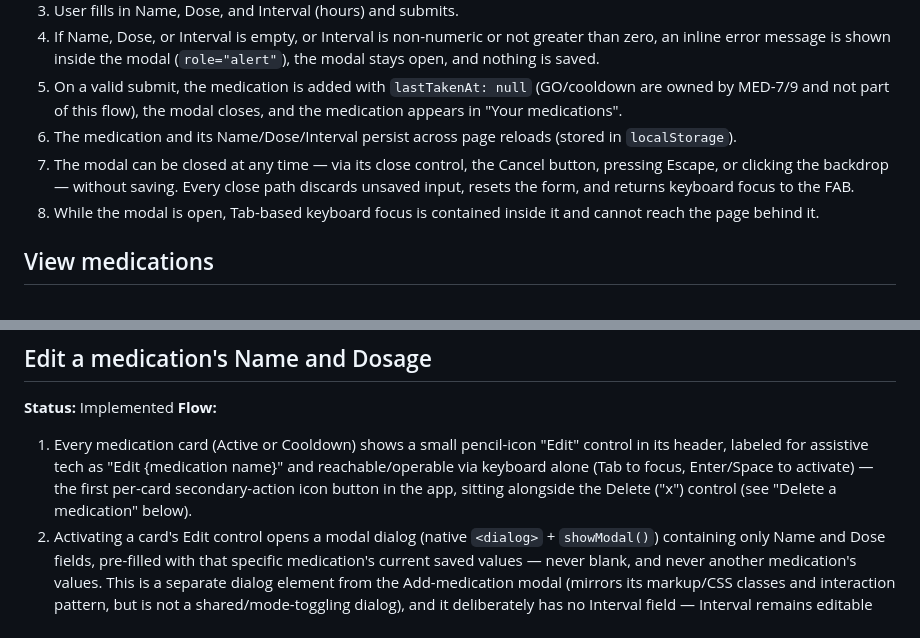
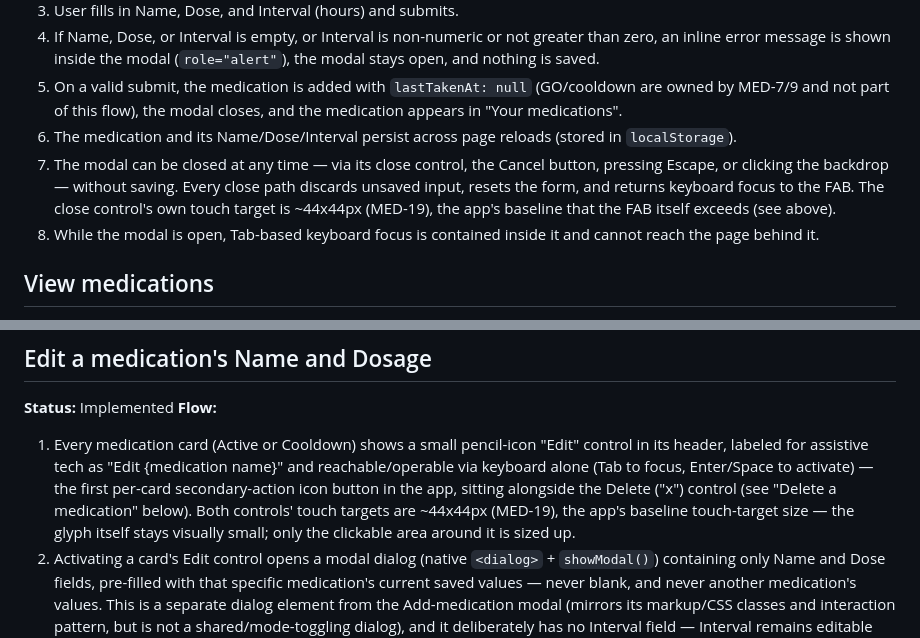
Before and after one commit to CemYz-ux/MedicationTracker, a Markdown page: user_flows.md, 2 parts joined by grey strips. Drawn GitHub-style.

Commit message:
docs(MED-19): note the ~44px touch target on Edit/Delete/close controls
Brief addition to existing flow bullets rather than a new section —
this is visual/a11y hardening with no new user-facing flow, mirroring
how the FAB's 56px note (MED-23) is already phrased.

```diff
--- a/user_flows.md
+++ b/user_flows.md
@@ -11,7 +11,7 @@ Living source of truth for what the site does. Update this file with every featu
 4. If Name, Dose, or Interval is empty, or Interval is non-numeric or not greater than zero, an inline error message is shown inside the modal (`role="alert"`), the modal stays open, and nothing is saved.
 5. On a valid submit, the medication is added with `lastTakenAt: null` (GO/cooldown are owned by MED-7/9 and not part of this flow), the modal closes, and the medication appears in "Your medications".
 6. The medication and its Name/Dose/Interval persist across page reloads (stored in `localStorage`).
-7. The modal can be closed at any time — via its close control, the Cancel button, pressing Escape, or clicking the backdrop — without saving. Every close path discards unsaved input, resets the form, and returns keyboard focus to the FAB.
+7. The modal can be closed at any time — via its close control, the Cancel button, pressing Escape, or clicking the backdrop — without saving. Every close path discards unsaved input, resets the form, and returns keyboard focus to the FAB. The close control's own touch target is ~44x44px (MED-19), the app's baseline that the FAB itself exceeds (see above).
 8. While the modal is open, Tab-based keyboard focus is contained inside it and cannot reach the page behind it.
 
 ## View medications
@@ -37,7 +37,7 @@ Living source of truth for what the site does. Update this file with every featu
 ## Edit a medication's Name and Dosage
 **Status:** Implemented
 **Flow:**
-1. Every medication card (Active or Cooldown) shows a small pencil-icon "Edit" control in its header, labeled for assistive tech as "Edit {medication name}" and reachable/operable via keyboard alone (Tab to focus, Enter/Space to activate) — the first per-card secondary-action icon button in the app, sitting alongside the Delete ("x") control (see "Delete a medication" below).
+1. Every medication card (Active or Cooldown) shows a small pencil-icon "Edit" control in its header, labeled for assistive tech as "Edit {medication name}" and reachable/operable via keyboard alone (Tab to focus, Enter/Space to activate) — the first per-card secondary-action icon button in the app, sitting alongside the Delete ("x") control (see "Delete a medication" below). Both controls' touch targets are ~44x44px (MED-19), the app's baseline touch-target size — the glyph itself stays visually small; only the clickable area around it is sized up.
 2. Activating a card's Edit control opens a modal dialog (native `<dialog>` + `showModal()`) containing only Name and Dose fields, pre-filled with that specific medication's current saved values — never blank, and never another medication's values. This is a separate dialog element from the Add-medication modal (mirrors its markup/CSS classes and interaction pattern, but is not a shared/mode-toggling dialog), and it deliberately has no Interval field — Interval remains editable exclusively via its own existing inline per-card control (see "Edit a medication's interval" below).
 3. User changes Name and/or Dose and submits.
 4. If Name or Dose is empty, an inline error message is shown inside the modal (`role="alert"`), the modal stays open, and nothing is saved — mirroring the Add-medication modal's own empty-field validation.
```
